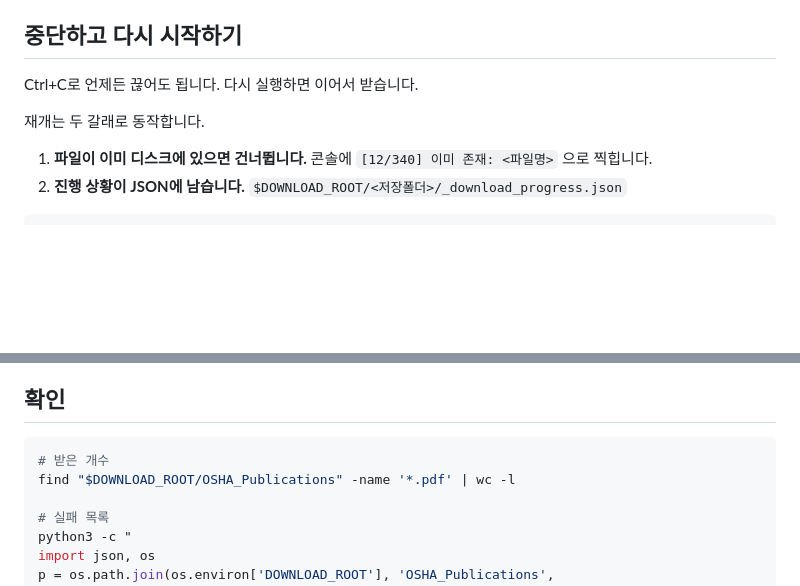
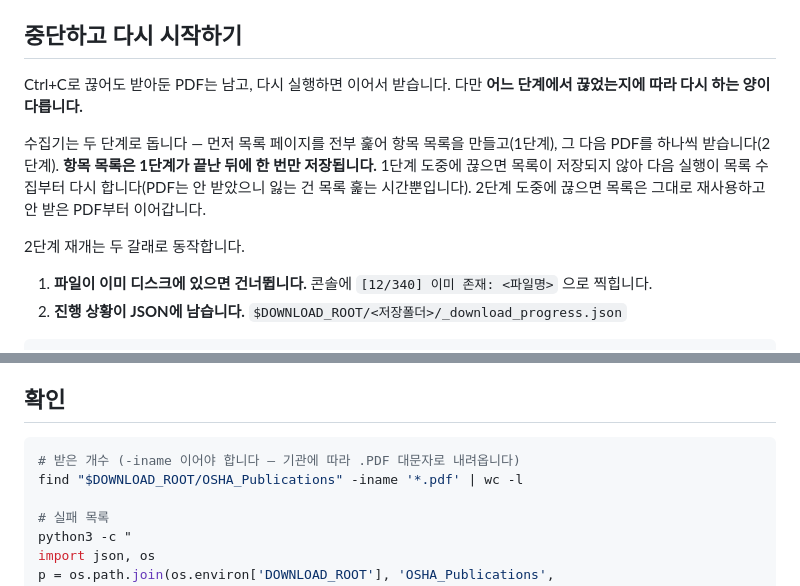
Before and after one commit to DrunkenZealnut/searchinmd, a Markdown page: docs/howto-download-publications.md, 2 parts joined by grey strips. GitHub-like rendering; blank space fills up the shorter version.

Commit message:
docs: CodeRabbit 지적 4건 반영
- 재개 범위가 과장돼 있었다. progress["articles"] 는 collect_articles() 가
  반환된 뒤에만 저장되므로(osha_downloader.py:246-247), 목록 수집 도중에
  끊으면 다음 실행이 목록부터 다시 한다. 1단계/2단계를 나눠 각각 무엇을
  다시 하는지 적었다
- find -name '*.pdf' 는 .PDF 를 놓친다. 다운로더가 re.I 로 대문자도 받으므로
  (osha_downloader.py:88) -iname 으로 바꾸고 이유를 주석으로 달았다
- LLM 옵션 설명이 오타로 뜻이 반대였다. 체크는 해제로 그려 놓고 "이 튜토리얼
  에서는 씁니다" 라고 적혀 있었다. LM Studio 설치 여부를 판단할 수 없다
- MD040: 언어 없는 코드펜스 2곳에 text 지정

````diff
--- a/docs/howto-download-publications.md
+++ b/docs/howto-download-publications.md
@@ -57,9 +57,12 @@ python3 osha_downloader.py
 
 ## 중단하고 다시 시작하기
 
-Ctrl+C로 언제든 끊어도 됩니다. 다시 실행하면 이어서 받습니다.
+Ctrl+C로 끊어도 받아둔 PDF는 남고, 다시 실행하면 이어서 받습니다. 다만 **어느 단계에서 끊었는지에 따라 다시 하는 양이 다릅니다.**
 
-재개는 두 갈래로 동작합니다.
+수집기는 두 단계로 돕니다 — 먼저 목록 페이지를 전부 훑어 항목 목록을 만들고(1단계), 그 다음 PDF를 하나씩 받습니다(2단계).
+**항목 목록은 1단계가 끝난 뒤에 한 번만 저장됩니다.** 1단계 도중에 끊으면 목록이 저장되지 않아 다음 실행이 목록 수집부터 다시 합니다(PDF는 안 받았으니 잃는 건 목록 훑는 시간뿐입니다). 2단계 도중에 끊으면 목록은 그대로 재사용하고 안 받은 PDF부터 이어갑니다.
+
+2단계 재개는 두 갈래로 동작합니다.
 
 1. **파일이 이미 디스크에 있으면 건너뜁니다.** 콘솔에 `[12/340] 이미 존재: <파일명>` 으로 찍힙니다.
 2. **진행 상황이 JSON에 남습니다.** `$DOWNLOAD_ROOT/<저장폴더>/_download_progress.json`
@@ -77,8 +80,8 @@ Ctrl+C로 언제든 끊어도 됩니다. 다시 실행하면 이어서 받습니
 ## 확인
 
 ```bash
-# 받은 개수
-find "$DOWNLOAD_ROOT/OSHA_Publications" -name '*.pdf' | wc -l
+# 받은 개수 (-iname 이어야 합니다 — 기관에 따라 .PDF 대문자로 내려옵니다)
+find "$DOWNLOAD_ROOT/OSHA_Publications" -iname '*.pdf' | wc -l
 
 # 실패 목록
 python3 -c "
````
Also changed, not shown: docs/tutorial-first-search.md (+3 -3 lines).
